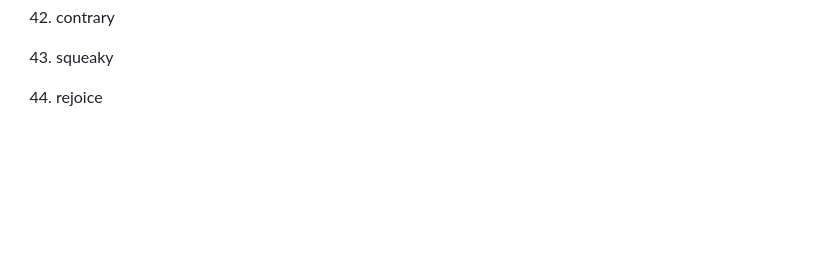
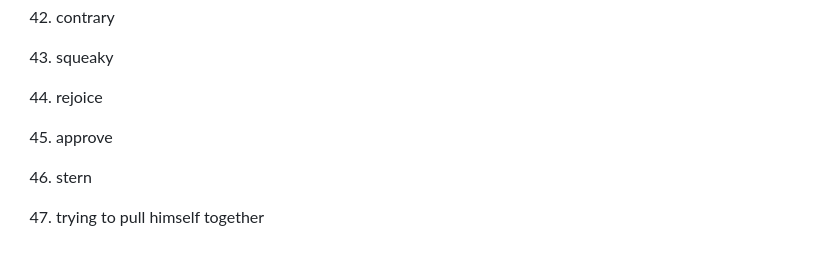
Before and after one commit to Tseshongfeeshur/ResourcesOfHarryPotter, a Markdown page: 哈利·波特.md, the part around the change printed below. Drawn GitHub-style; blank space fills up the shorter version.

```diff
--- a/哈利·波特.md
+++ b/哈利·波特.md
@@ -141,3 +147,9 @@
 43. squeaky
 
 44. rejoice
+
+45. approve
+
+46. stern
+
+47. trying to pull himself together
```
Also changed, not shown: other parts of 哈利·波特.md (+16 -10 lines).
